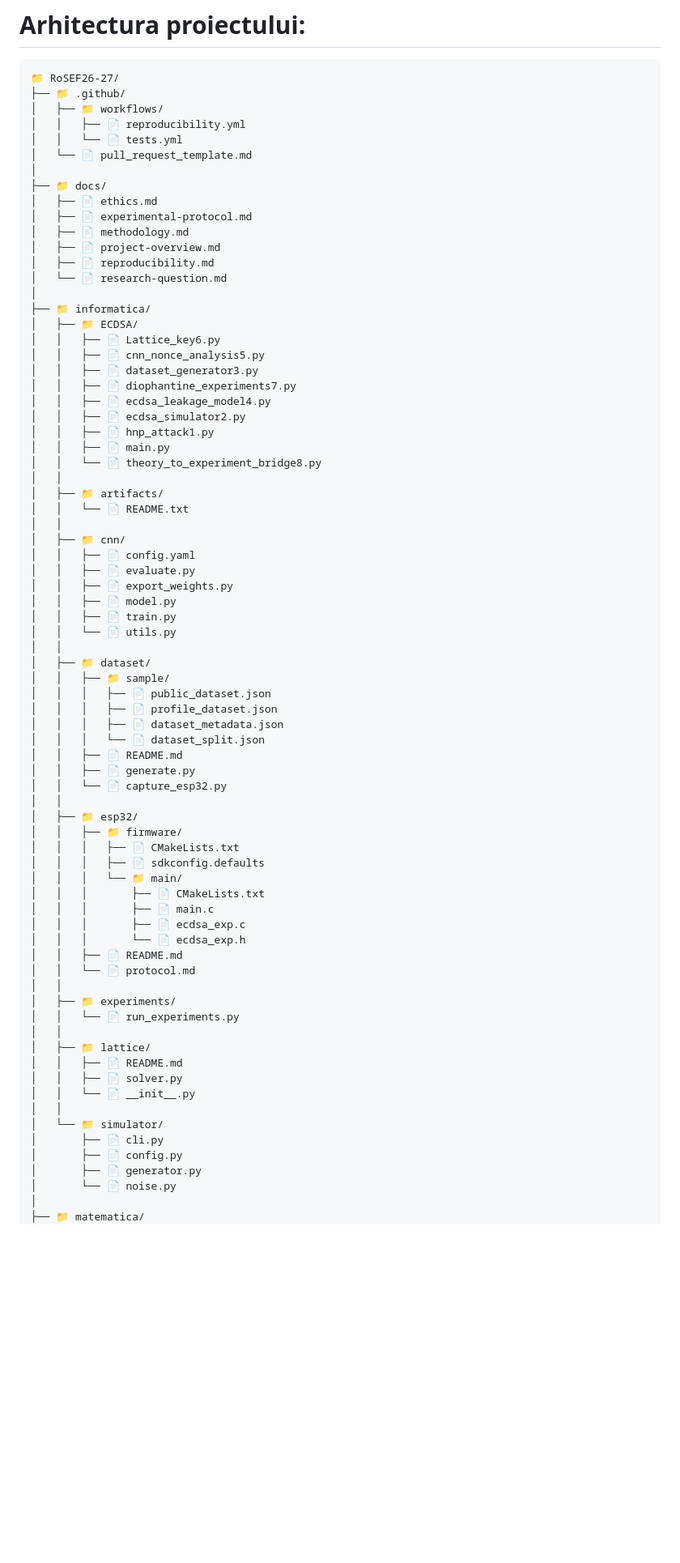
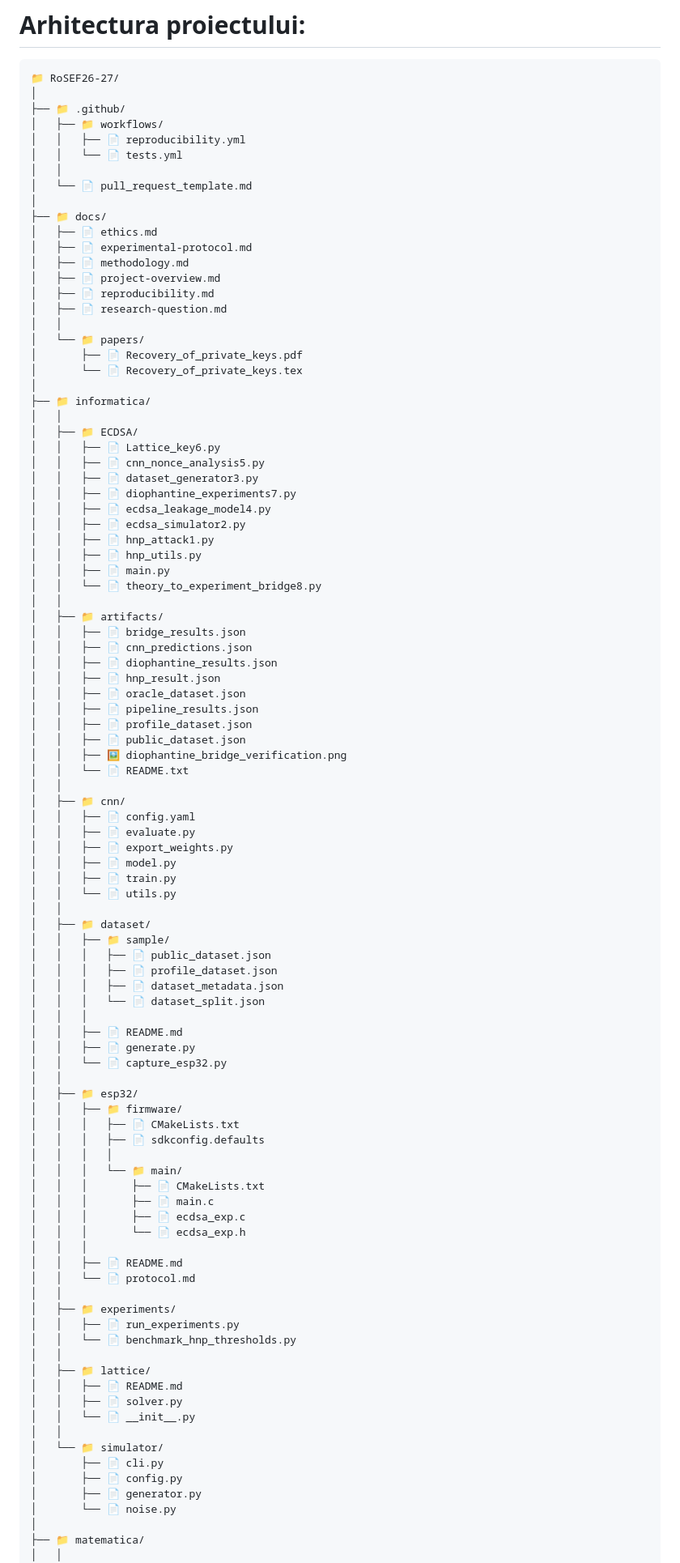
Before and after one commit to Vendetaaaa/RoSEF26-27, a Markdown page: ARCHITECTURE.md, the part around one of its changes. Shown at 81% size. GitHub-like rendering; blank space fills up the shorter version.

````diff
--- a/ARCHITECTURE.md
+++ b/ARCHITECTURE.md
@@ -2,10 +2,12 @@
 
 ```
 📁 RoSEF26-27/
+│
 ├── 📁 .github/
 │   ├── 📁 workflows/
 │   │   ├── 📄 reproducibility.yml
 │   │   └── 📄 tests.yml
+│   │
 │   └── 📄 pull_request_template.md
 │
 ├── 📁 docs/
@@ -14,9 +16,14 @@
 │   ├── 📄 methodology.md
 │   ├── 📄 project-overview.md
 │   ├── 📄 reproducibility.md
-│   └── 📄 research-question.md
+│   ├── 📄 research-question.md
+│   │
+│   └── 📁 papers/
+│       ├── 📄 Recovery_of_private_keys.pdf
+│       └── 📄 Recovery_of_private_keys.tex
 │
 ├── 📁 informatica/
+│   │
 │   ├── 📁 ECDSA/
 │   │   ├── 📄 Lattice_key6.py
 │   │   ├── 📄 cnn_nonce_analysis5.py
@@ -25,10 +32,20 @@
 │   │   ├── 📄 ecdsa_leakage_model4.py
 │   │   ├── 📄 ecdsa_simulator2.py
 │   │   ├── 📄 hnp_attack1.py
+│   │   ├── 📄 hnp_utils.py
 │   │   ├── 📄 main.py
 │   │   └── 📄 theory_to_experiment_bridge8.py
 │   │
 │   ├── 📁 artifacts/
+│   │   ├── 📄 bridge_results.json
+│   │   ├── 📄 cnn_predictions.json
+│   │   ├── 📄 diophantine_results.json
+│   │   ├── 📄 hnp_result.json
+│   │   ├── 📄 oracle_dataset.json
+│   │   ├── 📄 pipeline_results.json
+│   │   ├── 📄 profile_dataset.json
+│   │   ├── 📄 public_dataset.json
+│   │   ├── 🖼️ diophantine_bridge_verification.png
 │   │   └── 📄 README.txt
 │   │
 │   ├── 📁 cnn/
@@ -45,6 +62,7 @@
 │   │   │   ├── 📄 profile_dataset.json
 │   │   │   ├── 📄 dataset_metadata.json
 │   │   │   └── 📄 dataset_split.json
+│   │   │
 │   │   ├── 📄 README.md
 │   │   ├── 📄 generate.py
 │   │   └── 📄 capture_esp32.py
@@ -53,16 +71,19 @@
 │   │   ├── 📁 firmware/
 │   │   │   ├── 📄 CMakeLists.txt
 │   │   │   ├── 📄 sdkconfig.defaults
+│   │   │   │
 │   │   │   └── 📁 main/
 │   │   │       ├── 📄 CMakeLists.txt
 │   │   │       ├── 📄 main.c
 │   │   │       ├── 📄 ecdsa_exp.c
 │   │   │       └── 📄 ecdsa_exp.h
+│   │   │
 │   │   ├── 📄 README.md
 │   │   └── 📄 protocol.md
 │   │
 │   ├── 📁 experiments/
-│   │   └── 📄 run_experiments.py
+│   │   ├── 📄 run_experiments.py
+│   │   └── 📄 benchmark_hnp_thresholds.py
 │   │
 │   ├── 📁 lattice/
 │   │   ├── 📄 README.md
@@ -76,4 +97,5 @@
 │       └── 📄 noise.py
 │
 ├── 📁 matematica/
+│   │
 │   └── 📁 experiments/
````
Also changed, not shown: other parts of ARCHITECTURE.md (+19 -14 lines).
